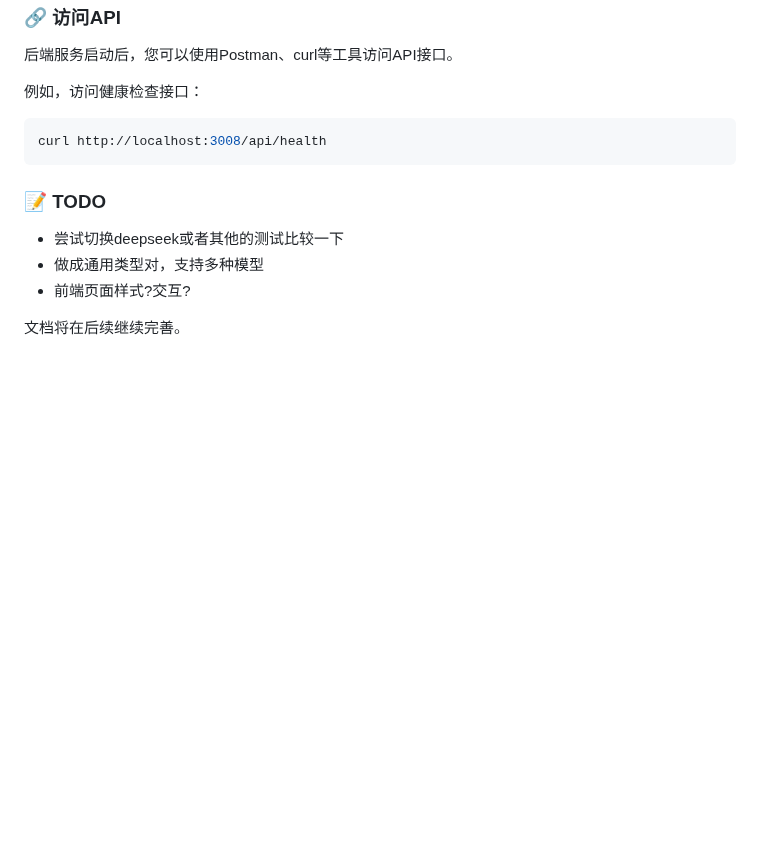
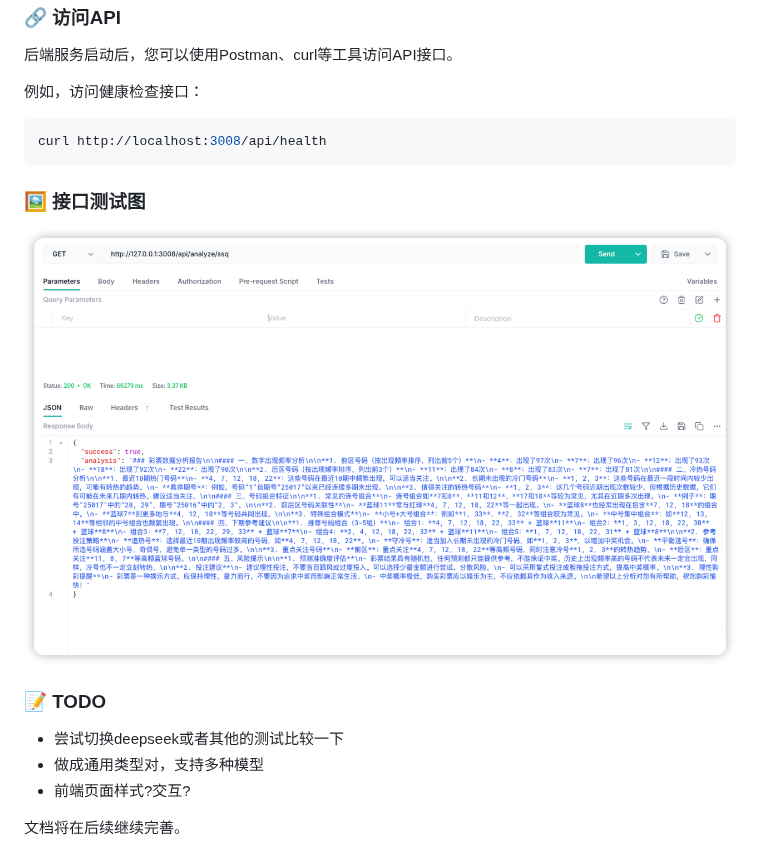
Before and after one commit to lifefloating/LotteryMaster, a Markdown page: README.md, the part around the change. GitHub-like rendering; pictures changed too: images/analyze_result.png; blank space fills up the shorter version.

````diff
--- a/README.md
+++ b/README.md
@@ -79,6 +79,10 @@
 curl http://localhost:3008/api/health
 ```
 
+### 🖼️ 接口测试图
+
+![分析接口测试结果](./images/analyze_result.png)
+
 ### 📝 TODO
   - 尝试切换deepseek或者其他的测试比较一下
   - 做成通用类型对，支持多种模型
````
